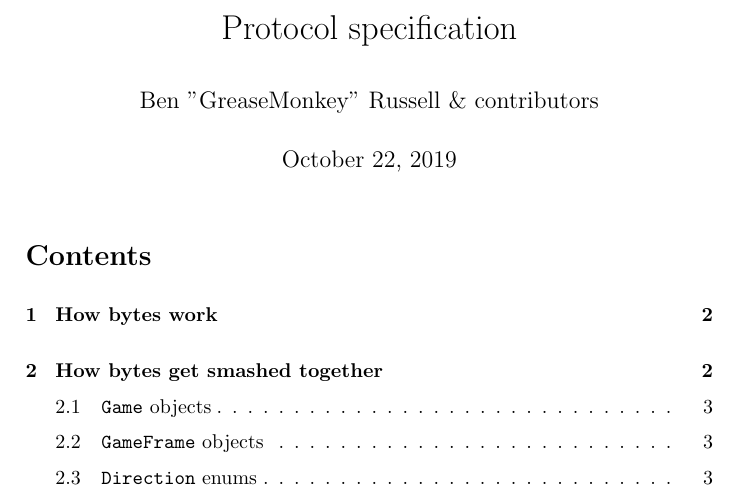
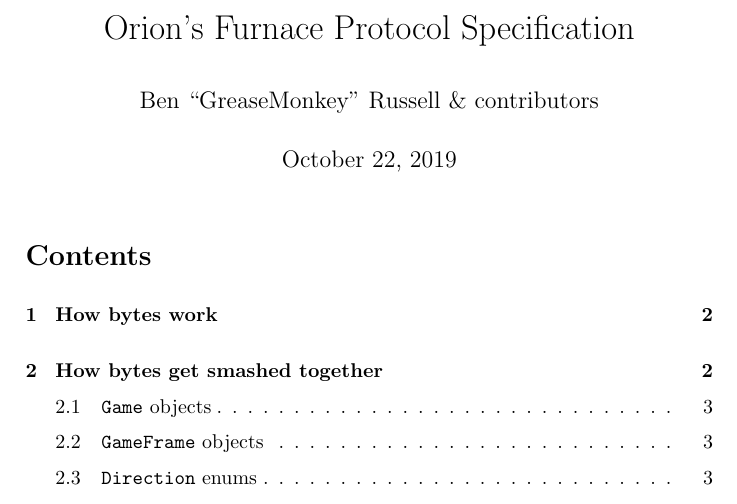
Before and after one commit to iamgreaser/orionsfurnace, a LaTeX document (docs/protocol.tex): part of page 1 of 5, cut at the place of the change. Compiled offline with pdfLaTeX.

Commit message:
docs: Name the game and fix the doublequotes

```diff
--- a/docs/protocol.tex
+++ b/docs/protocol.tex
@@ -1,7 +1,7 @@
 % vim: set sts=2 sw=2 et :
 \documentclass[a4paper,draft]{article}
-\title{Protocol specification}
-\author{Ben "GreaseMonkey" Russell \& contributors}
+\title{Orion's Furnace Protocol Specification}
+\author{Ben ``GreaseMonkey'' Russell \& contributors}
 \begin{document}
 \setlength{\parskip}{0.5\baselineskip}
 \maketitle
```
